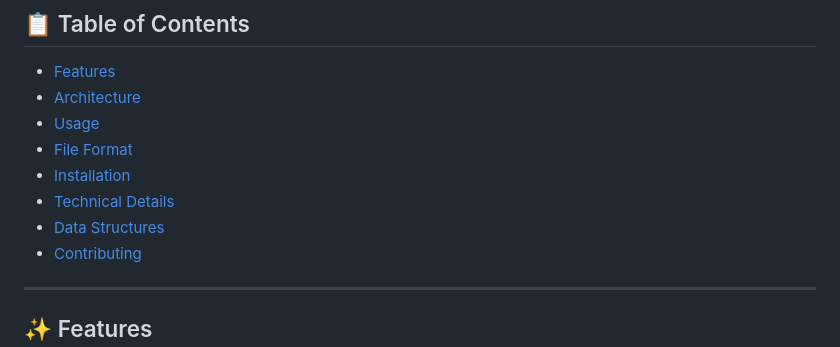
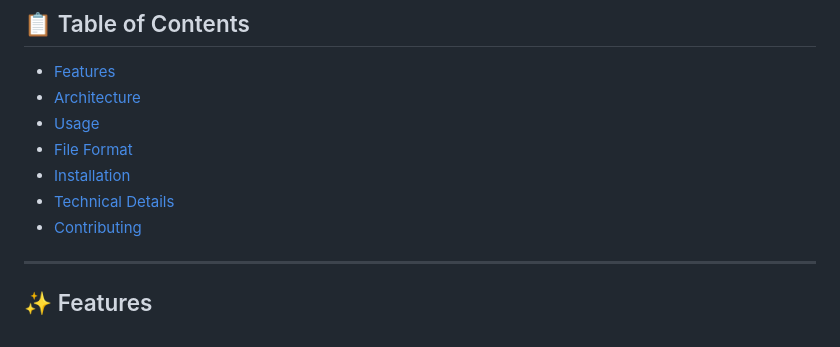
Before and after one commit to SWAPNILTIWARI100/MarketDataBookSimulator, a Markdown page: README.md, the part around one of its changes. GitHub-like rendering.

```diff
--- a/README.md
+++ b/README.md
@@ -20,7 +30,6 @@
 - [File Format](#file-format)
 - [Installation](#installation)
 - [Technical Details](#technical-details)
-- [Data Structures](#data-structures)
 - [Contributing](#contributing)
 
 ---
```
Also changed, not shown: other parts of README.md (+11 -1 lines).
